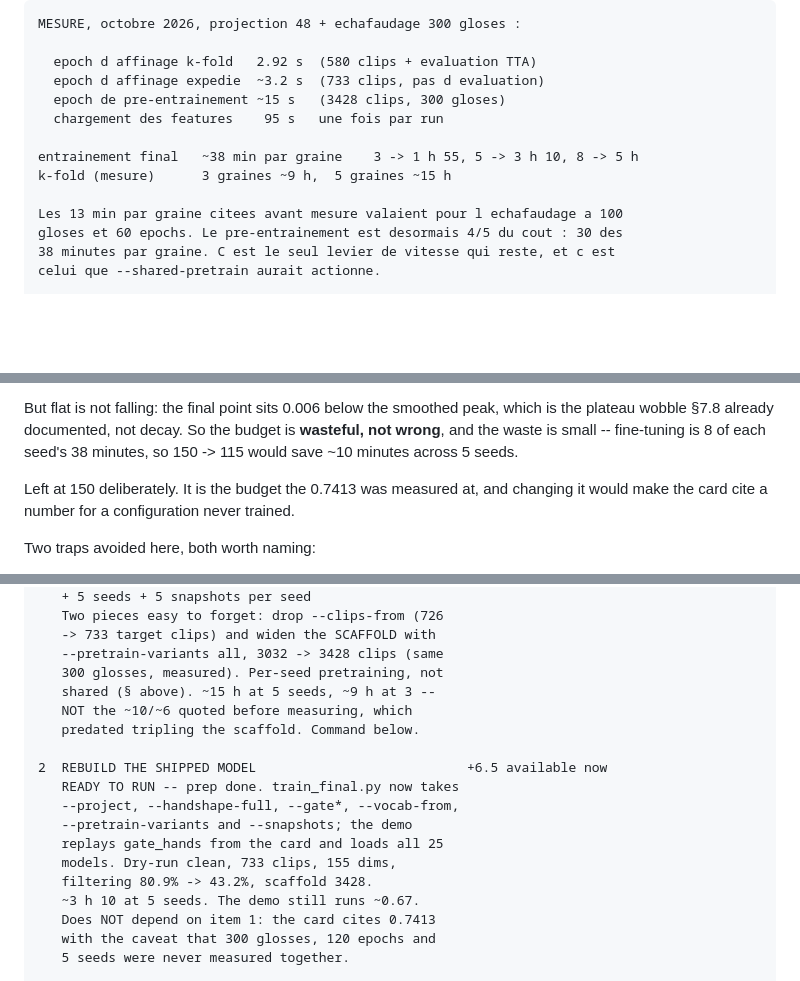
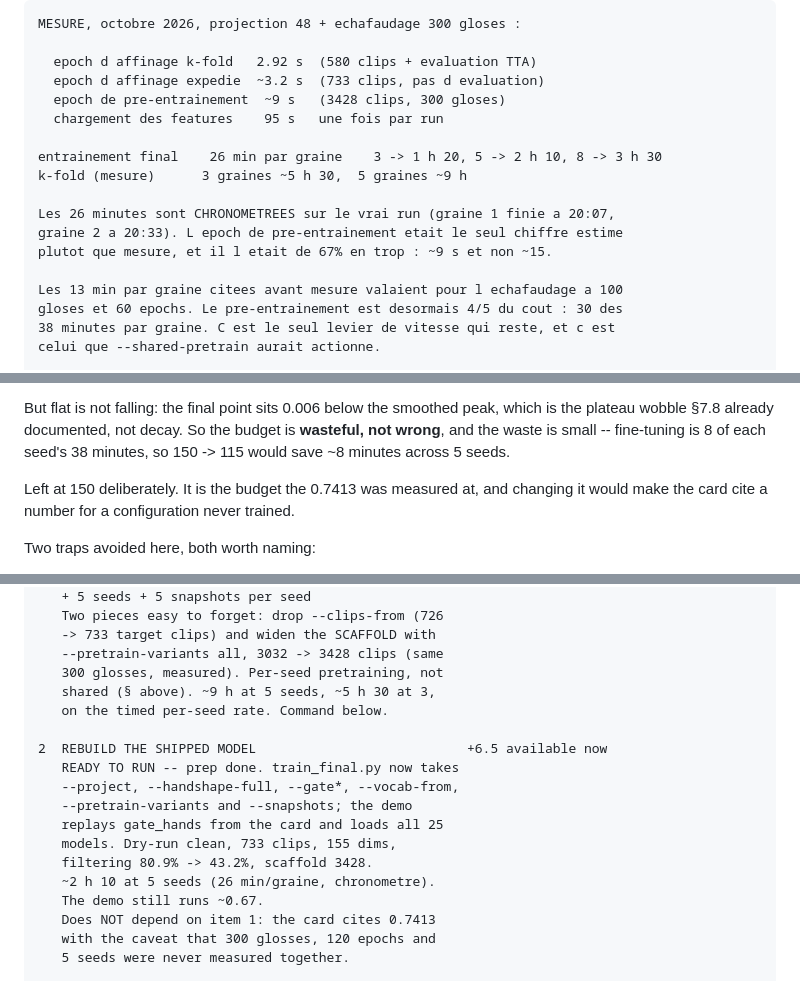
Before and after one commit to 4rn0d/signify, a Markdown page: docs/WLASL.md, 3 parts joined by grey strips. Drawn GitHub-style; blank space fills up the shorter version.

Commit message:
Correct the training times against the stopwatch on the real run
Seed 1 finished at 20:07 and seed 2 at 20:33: 26 minutes per seed, not the
38 I projected. The pretraining epoch was the one figure I estimated from
the fine-tuning rate rather than measured, and it was 67% high -- ~9 s, not
~15.

Shipped model 5 seeds: ~2 h 10. Cumulative k-fold: ~9 h at 5 seeds.

Co-Authored-By: Claude Opus 5 <noreply@anthropic.com>

```diff
--- a/docs/WLASL.md
+++ b/docs/WLASL.md
@@ -1040,11 +1040,15 @@ MESURE, octobre 2026, projection 48 + echafaudage 300 gloses :
 
   epoch d affinage k-fold   2.92 s  (580 clips + evaluation TTA)
   epoch d affinage expedie  ~3.2 s  (733 clips, pas d evaluation)
-  epoch de pre-entrainement ~15 s   (3428 clips, 300 gloses)
+  epoch de pre-entrainement  ~9 s   (3428 clips, 300 gloses)
   chargement des features    95 s   une fois par run
 
-entrainement final   ~38 min par graine    3 -> 1 h 55, 5 -> 3 h 10, 8 -> 5 h
-k-fold (mesure)      3 graines ~9 h,  5 graines ~15 h
+entrainement final    26 min par graine    3 -> 1 h 20, 5 -> 2 h 10, 8 -> 3 h 30
+k-fold (mesure)      3 graines ~5 h 30,  5 graines ~9 h
+
+Les 26 minutes sont CHRONOMETREES sur le vrai run (graine 1 finie a 20:07,
+graine 2 a 20:33). L epoch de pre-entrainement etait le seul chiffre estime
+plutot que mesure, et il l etait de 67% en trop : ~9 s et non ~15.
 
 Les 13 min par graine citees avant mesure valaient pour l echafaudage a 100
 gloses et 60 epochs. Le pre-entrainement est desormais 4/5 du cout : 30 des
@@ -1093,7 +1097,7 @@ reaches 99% of its maximum by epoch ~101 with pre120 against ~126 with none.
 But flat is not falling: the final point sits 0.006 below the smoothed peak,
 which is the plateau wobble §7.8 already documented, not decay. So the budget
 is **wasteful, not wrong**, and the waste is small -- fine-tuning is 8 of each
-seed's 38 minutes, so 150 -> 115 would save ~10 minutes across 5 seeds.
+seed's 38 minutes, so 150 -> 115 would save ~8 minutes across 5 seeds.
 
 Left at 150 deliberately. It is the budget the 0.7413 was measured at, and
 changing it would make the card cite a number for a configuration never
@@ -1248,9 +1252,8 @@ Queued, by value rather than by cost:
    -> 733 target clips) and widen the SCAFFOLD with
    --pretrain-variants all, 3032 -> 3428 clips (same
    300 glosses, measured). Per-seed pretraining, not
-   shared (§ above). ~15 h at 5 seeds, ~9 h at 3 --
-   NOT the ~10/~6 quoted before measuring, which
-   predated tripling the scaffold. Command below.
+   shared (§ above). ~9 h at 5 seeds, ~5 h 30 at 3,
+   on the timed per-seed rate. Command below.
 
 2  REBUILD THE SHIPPED MODEL                           +6.5 available now
    READY TO RUN -- prep done. train_final.py now takes
@@ -1259,7 +1262,8 @@ Queued, by value rather than by cost:
    replays gate_hands from the card and loads all 25
    models. Dry-run clean, 733 clips, 155 dims,
    filtering 80.9% -> 43.2%, scaffold 3428.
-   ~3 h 10 at 5 seeds. The demo still runs ~0.67.
+   ~2 h 10 at 5 seeds (26 min/graine, chronometre).
+   The demo still runs ~0.67.
    Does NOT depend on item 1: the card cites 0.7413
    with the caveat that 300 glosses, 120 epochs and
    5 seeds were never measured together.
```
Also changed, not shown: other parts of docs/WLASL.md (+1 -1 lines).
